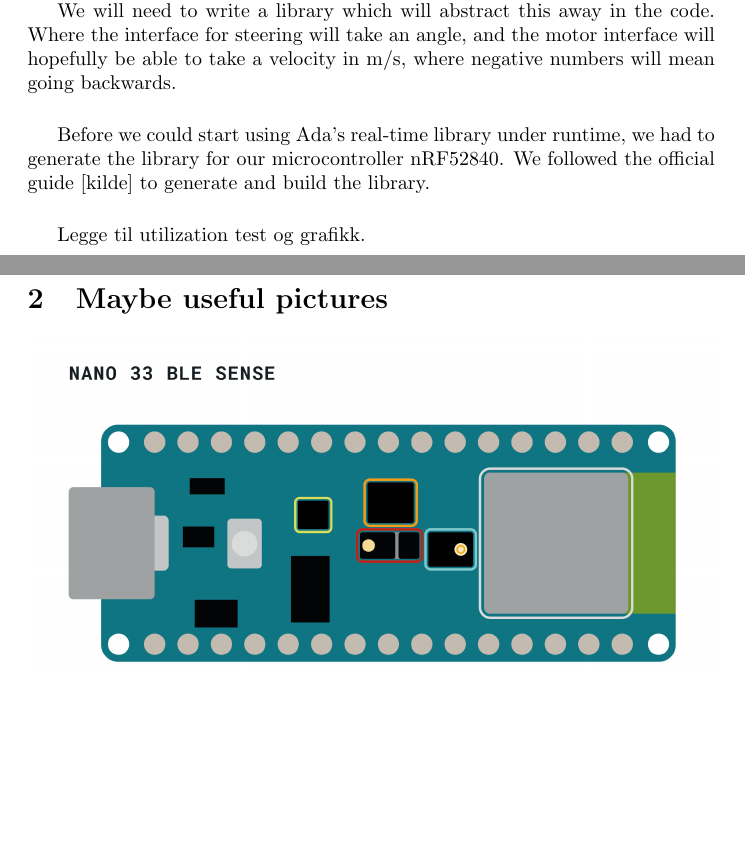
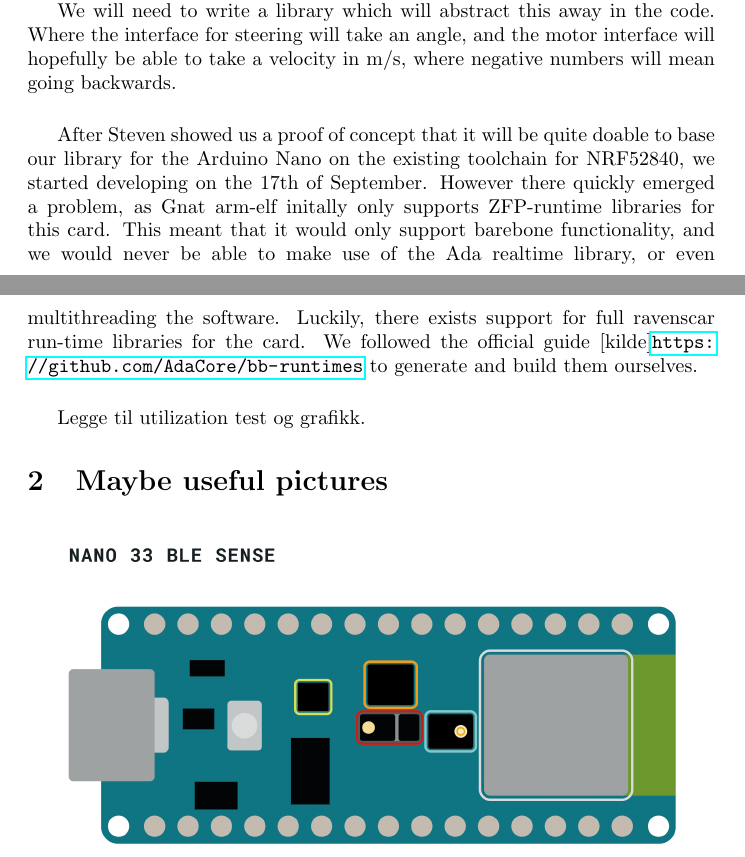
Before and after one commit to Stykk-Gruppen/rts-project, a LaTeX document (process/report/DSA3102-report.tex): two parts of pages 2 and 3 of 6, joined at a grey line, cut so that both start at the same text, the shorter picture padded with empty space. Compiled offline with pdfLaTeX.

Commit message:
Breia ut GPP'en litt i rapporten relatert til dagens hendelser

```diff
--- a/process/report/DSA3102-report.tex
+++ b/process/report/DSA3102-report.tex
@@ -51,7 +51,10 @@
 We will need to write a library which will abstract this away in the code. Where the interface for steering will take an angle, and the motor interface will hopefully be able to take a velocity in m/s, where negative numbers will mean going backwards.
 
 \vspace{5mm}
-Before we could start using Ada's real-time library under runtime, we had to generate the library for our microcontroller nRF52840. We followed the official guide [kilde] to generate and build the library.
+%Litt vanskelig med fortid og nåtid i formuleringa her = p
+After Steven showed us a proof of concept that it will be quite doable to base our library for the Arduino Nano on the existing toolchain for NRF52840, we started developing on the 17th of September. However there quickly emerged a problem, as Gnat arm-elf initally only supports ZFP-runtime libraries for this card. This meant that it would only support barebone functionality, and we would never be able to make use of the Ada realtime library, or even multithreading the software. Luckily, there exists support for full ravenscar run-time libraries for the card. We followed the official guide [kilde]\url{https://github.com/AdaCore/bb-runtimes} to generate and build them ourselves.
+
+%Before we could start using Ada's real-time library under runtime, we had to generate the library for our microcontroller nRF52840. We followed the official guide [kilde]\url{https://github.com/AdaCore/bb-runtimes} to generate and build the library.
 
 
 
```
Also changed, not shown: process/report/DSA3102-report.pdf.
